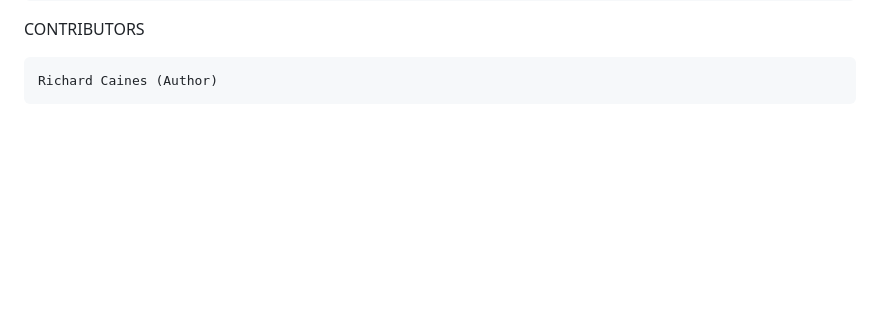
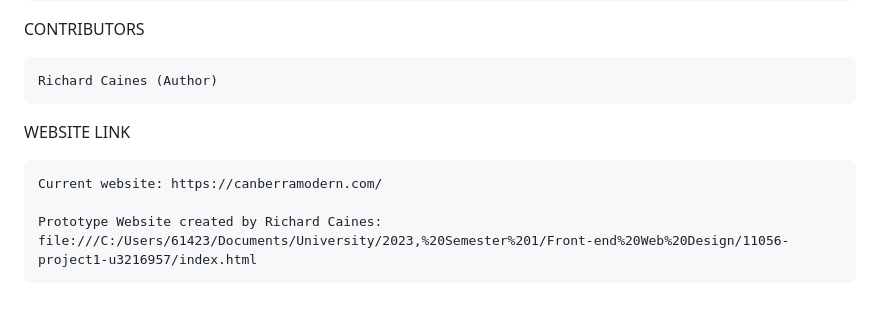
Before and after one commit to rcaines/11056-PROJECT1-U3216957, a Markdown page: 11056-project1-u3216957/readme.md, the part around the change. GitHub-like rendering; blank space fills up the shorter version.

```diff
--- a/11056-project1-u3216957/readme.md
+++ b/11056-project1-u3216957/readme.md
@@ -69,3 +69,9 @@ LICENSE
 CONTRIBUTORS
 
     Richard Caines (Author)
+
+WEBSITE LINK
+
+    Current website: https://canberramodern.com/
+
+    Prototype Website created by Richard Caines: file:///C:/Users/61423/Documents/University/2023,%20Semester%201/Front-end%20Web%20Design/11056-project1-u3216957/index.html
```
